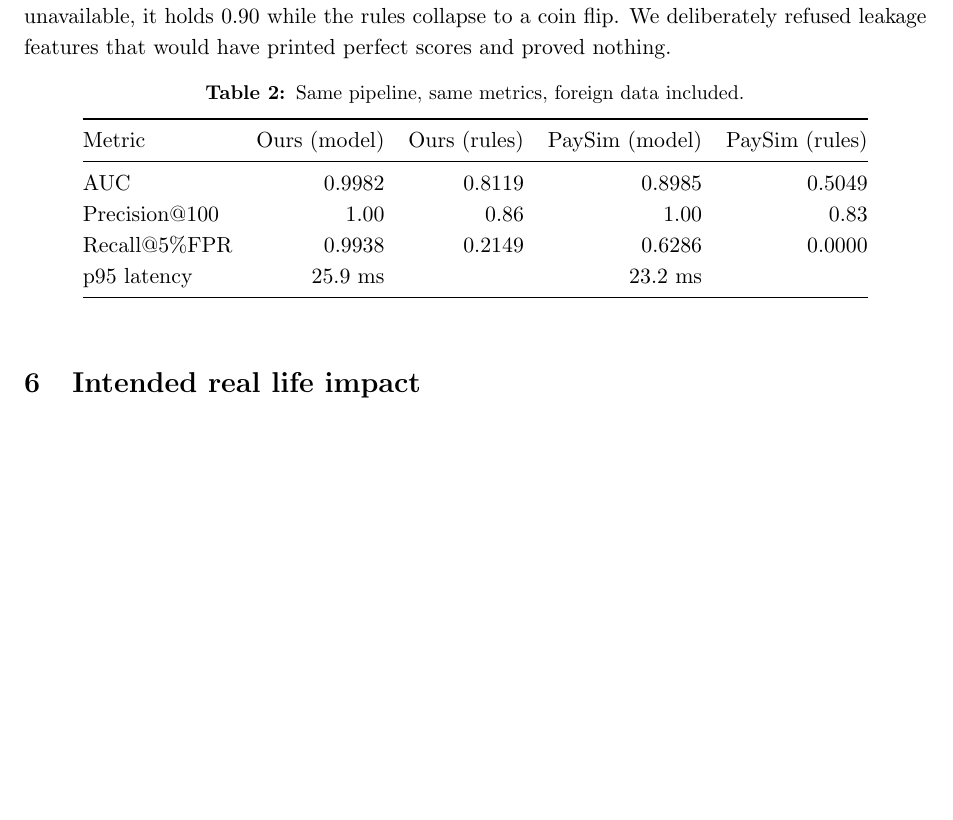
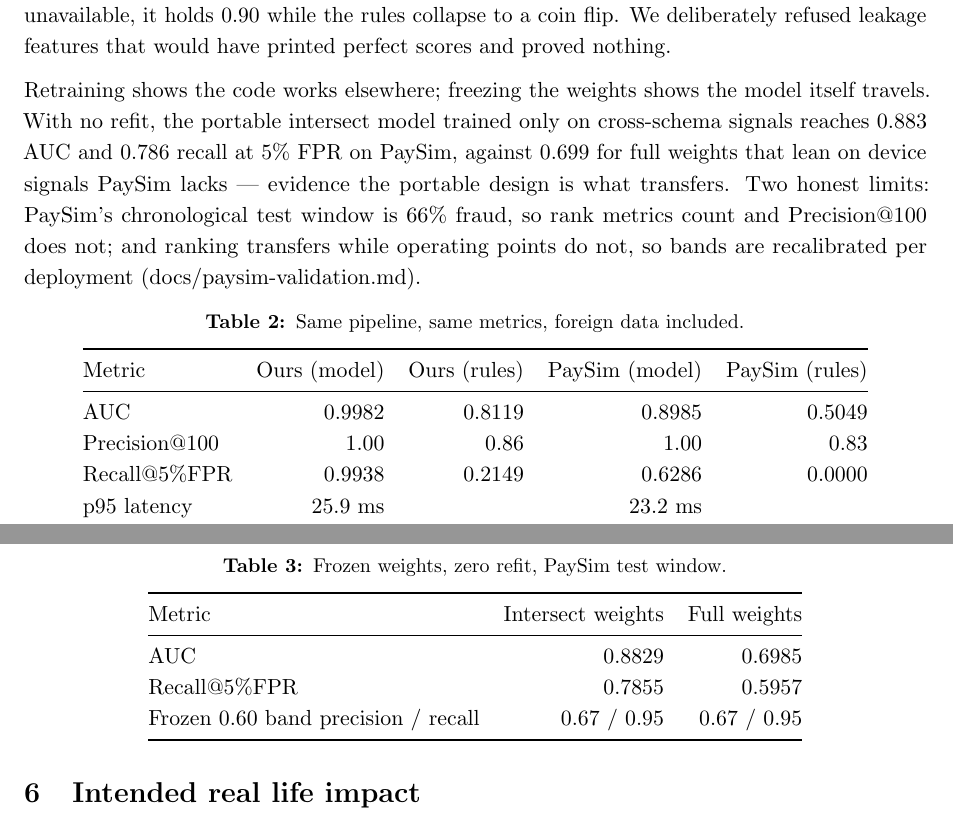
Before and after one commit to A7reus/Vigil, a LaTeX document (report/report.tex): part of page 3 of 4 before the commit and two parts of pages 3 and 4 of 4 after it, the two joined at a grey line, cut so that both start at the same text, the shorter picture padded with empty space. Compiled offline with pdfLaTeX.

Commit message:
claims: precise generalization wording in report source + README

```diff
--- a/report/report.tex
+++ b/report/report.tex
@@ -164,6 +166,16 @@ On PaySim, where our best signals are unavailable, it holds 0.90 while the
 rules collapse to a coin flip. We deliberately refused leakage features that
 would have printed perfect scores and proved nothing.
 
+Retraining shows the code works elsewhere; freezing the weights shows the
+model itself travels. With no refit, the portable intersect model trained
+only on cross-schema signals reaches 0.883 AUC and 0.786 recall at 5\%
+FPR on PaySim, against 0.699 for full weights that lean on device signals
+PaySim lacks --- evidence the portable design is what transfers. Two honest
+limits: PaySim's chronological test window is 66\% fraud, so rank metrics
+count and Precision@100 does not; and ranking transfers while operating
+points do not, so bands are recalibrated per deployment
+(docs/paysim-validation.md).
+
 \begin{table}[htbp]
 \centering
 \caption{Same pipeline, same metrics, foreign data included.}
@@ -176,6 +188,21 @@ AUC & 0.9982 & 0.8119 & 0.8985 & 0.5049 \\
 Precision@100 & 1.00 & 0.86 & 1.00 & 0.83 \\
 Recall@5\%FPR & 0.9938 & 0.2149 & 0.6286 & 0.0000 \\
 p95 latency & 25.9 ms & & 23.2 ms & \\
+\bottomrule
+\end{tabular}
+\end{table}
+
+\begin{table}[htbp]
+\centering
+\caption{Frozen weights, zero refit, PaySim test window.}
+\label{tab:zeroshot}
+\begin{tabular}{@{}lrr@{}}
+\toprule
+Metric & Intersect weights & Full weights \\
+\midrule
+AUC & 0.8829 & 0.6985 \\
+Recall@5\%FPR & 0.7855 & 0.5957 \\
+Frozen 0.60 band precision / recall & 0.67 / 0.95 & 0.67 / 0.95 \\
 \bottomrule
 \end{tabular}
 \end{table}
```
Also changed, not shown: README.md, report/report.tex (4 more changed lines).
